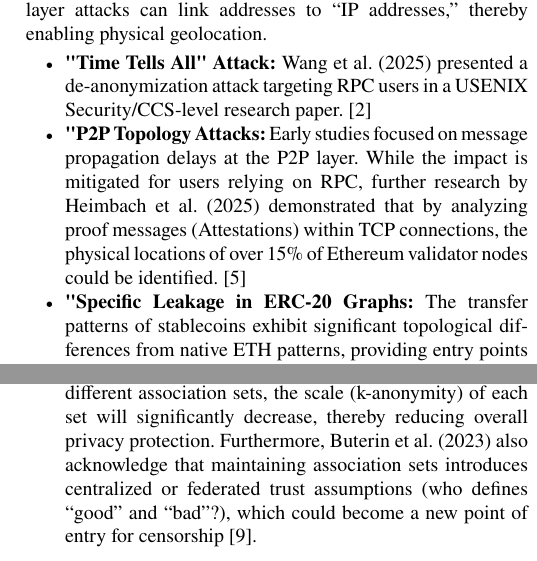
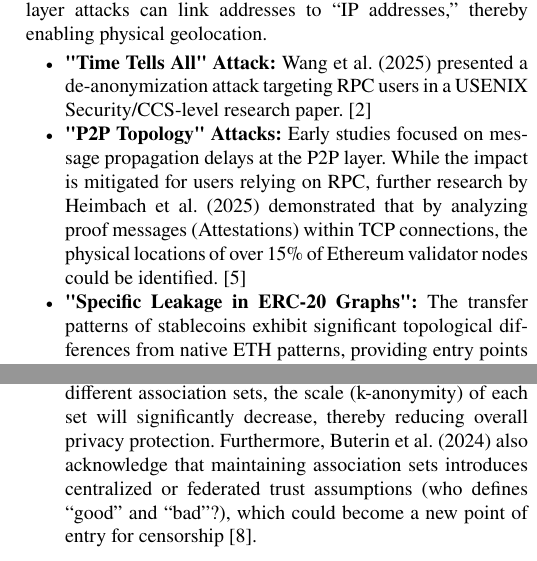
Before and after one commit to SibeiC/SC6101, a LaTeX paper (paper.tex): two parts of the columns of pages 2 and 3 of 4, joined at a grey line, cut so that both start at the same text. Compiled offline with pdfLaTeX; a missing font is replaced by an installed copy or a similar font; a LaTeX package or settings file that is missing is left out.

Commit message:
[fix]fix error about cite and print error

```diff
--- a/paper.tex
+++ b/paper.tex
@@ -133,10 +133,10 @@ Although on-chain clustering can only associate addresses with “entities,” n
 \begin{itemize}
 \item \textbf{"Time Tells All" Attack:}
 Wang et al. (2025) presented a de-anonymization attack targeting RPC users in a USENIX Security/CCS-level research paper. \cite{wang2025}
-\item \textbf{"P2P Topology Attacks:}
+\item \textbf{"P2P Topology" Attacks:}
 Early studies focused on message propagation delays at the P2P layer.
 While the impact is mitigated for users relying on RPC, further research by Heimbach et al. (2025) demonstrated that by analyzing proof messages (Attestations) within TCP connections, the physical locations of over 15\% of Ethereum validator nodes could be identified.\cite{heimbach2025}
-\item \textbf{"Specific Leakage in ERC-20 Graphs:}
+\item \textbf{"Specific Leakage in ERC-20 Graphs":}
 The transfer patterns of stablecoins exhibit significant topological differences from native ETH patterns, providing entry points for specific analyses.
 Josenhans et al. (2025) noted in their analysis of ERC-20 scam token networks that the peel chain pattern—where large funds gradually diminish through successive transfers, akin to peeling an onion—is highly prevalent in token laundering. \cite{josenhans2025}
 Using graph embedding technology, researchers achieved 88.7\% accuracy in identifying anomalous token transfer networks.
@@ -188,7 +188,7 @@ Following the sanctions imposed on Tornado Cash, Vitalik Buterin, Jacob Illum et
     \item \textbf{Anonymous Collection Fragmentation Risk:}
     Academic circles express concern that this mechanism may lead to fragmentation of anonymity sets.
     If each user selects different association sets, the scale (k-anonymity) of each set will significantly decrease, thereby reducing overall privacy protection.
-    Furthermore, Buterin et al. (2023) also acknowledge that maintaining association sets introduces centralized or federated trust assumptions (who defines “good” and “bad”?), which could become a new point of entry for censorship \cite{buterin2023}.
+    Furthermore, Buterin et al. (2024) also acknowledge that maintaining association sets introduces centralized or federated trust assumptions (who defines “good” and “bad”?), which could become a new point of entry for censorship \cite{buterin2024}.
 \end{itemize}
 
 \section{Privacy Leakage Through Collateral and Liquidation Mechanisms}
```
Also changed, not shown: references.bib (+1 -1 lines), paper.tex (6 more changed lines).
